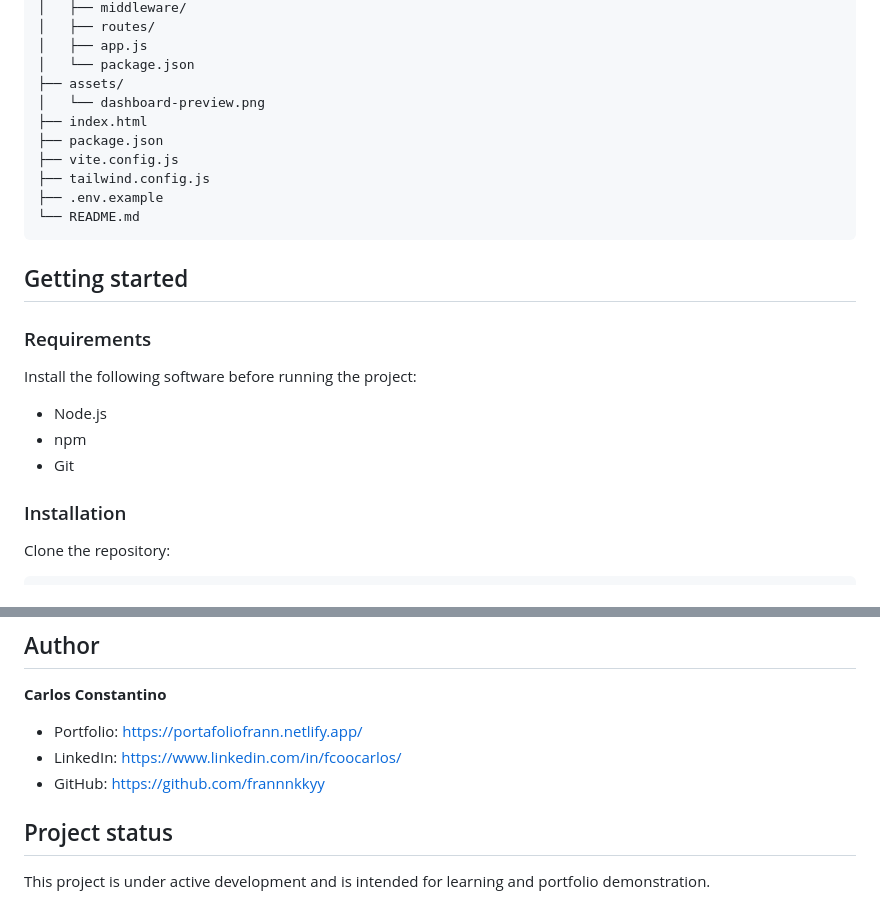
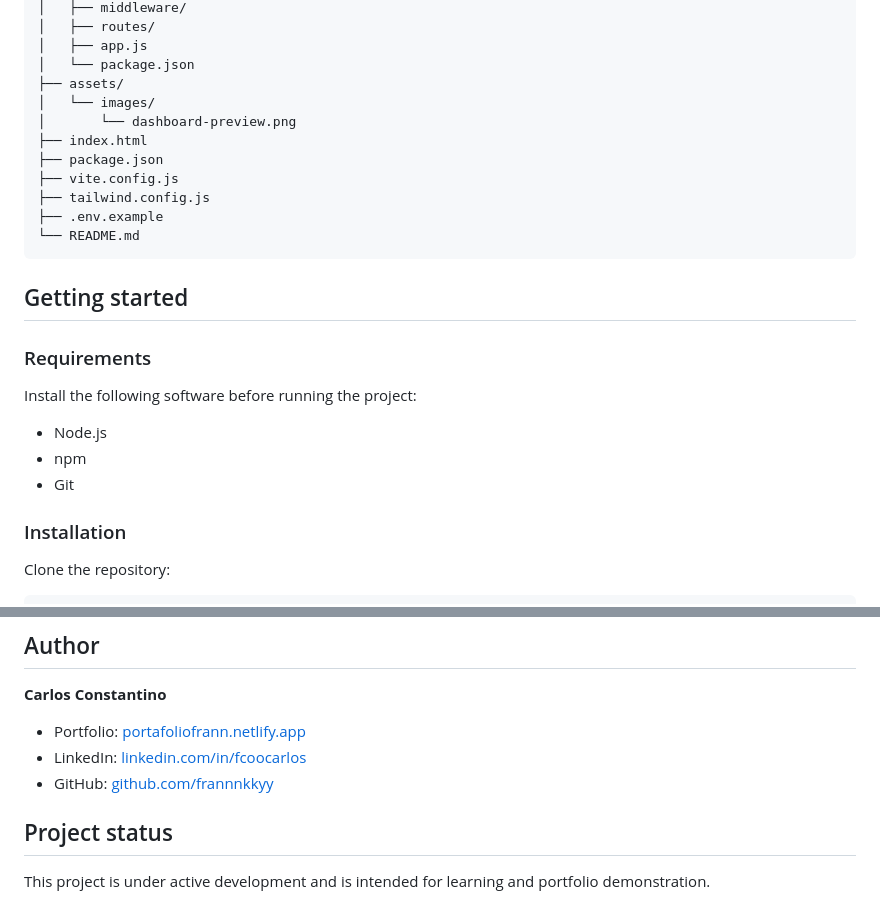
Before and after one commit to hannkky/dashboard, a Markdown page: README.md, 2 parts joined by grey strips. GitHub-like rendering.

`````diff
--- a/README.md
+++ b/README.md
@@ -80,14 +75,15 @@ academic-planning-dashboard/
 │   ├── app.js
 │   └── package.json
 ├── assets/
-│   └── dashboard-preview.png
+│   └── images/
+│       └── dashboard-preview.png
 ├── index.html
 ├── package.json
 ├── vite.config.js
 ├── tailwind.config.js
 ├── .env.example
 └── README.md
-````
+```
 
 ## Getting started
 
@@ -95,9 +91,9 @@ academic-planning-dashboard/
 
 Install the following software before running the project:
 
-* Node.js
-* npm
-* Git
+- Node.js
+- npm
+- Git
 
 ### Installation
 
@@ -245,9 +241,9 @@ This project helped me practice:
 
 **Carlos Constantino**
 
-* Portfolio: https://portafoliofrann.netlify.app/
-* LinkedIn: https://www.linkedin.com/in/fcoocarlos/
-* GitHub: https://github.com/frannnkkyy
+- Portfolio: [portafoliofrann.netlify.app](https://portafoliofrann.netlify.app/)
+- LinkedIn: [linkedin.com/in/fcoocarlos](https://www.linkedin.com/in/fcoocarlos/)
+- GitHub: [github.com/frannnkkyy](https://github.com/frannnkkyy)
 
 ## Project status
 
`````
Also changed, not shown: other parts of README.md (+42 -47 lines).
